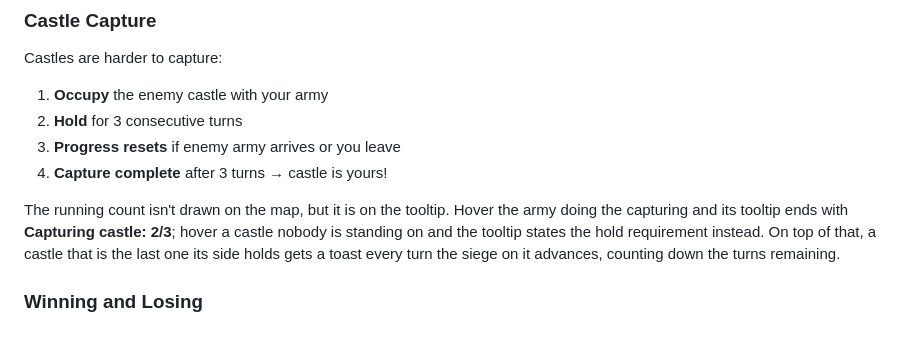
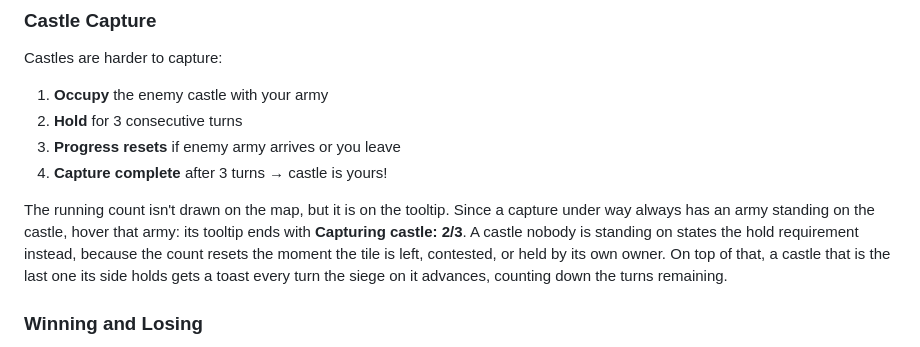
Before and after one commit to Preponderous-Software/barony, a Markdown page: PLAYER_GUIDE.md, the part around the change. GitHub-like rendering.

```diff
--- a/PLAYER_GUIDE.md
+++ b/PLAYER_GUIDE.md
@@ -160,10 +160,12 @@ Castles are harder to capture:
 3. **Progress resets** if enemy army arrives or you leave
 4. **Capture complete** after 3 turns → castle is yours!
 
-The running count isn't drawn on the map, but it is on the tooltip. Hover the army doing the
-capturing and its tooltip ends with **Capturing castle: 2/3**; hover a castle nobody is standing on
-and the tooltip states the hold requirement instead. On top of that, a castle that is the last one
-its side holds gets a toast every turn the siege on it advances, counting down the turns remaining.
+The running count isn't drawn on the map, but it is on the tooltip. Since a capture under way
+always has an army standing on the castle, hover that army: its tooltip ends with
+**Capturing castle: 2/3**. A castle nobody is standing on states the hold requirement instead,
+because the count resets the moment the tile is left, contested, or held by its own owner. On top
+of that, a castle that is the last one its side holds gets a toast every turn the siege on it
+advances, counting down the turns remaining.
 
 ### Winning and Losing
 
```
Also changed, not shown: CHANGELOG.md (+4 -2 lines), MVP.md (+3 -1 lines).
